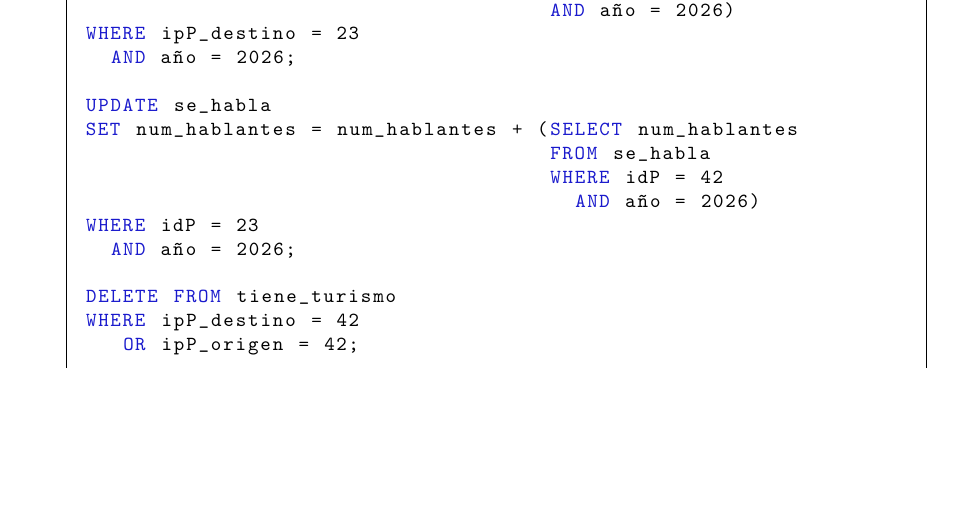
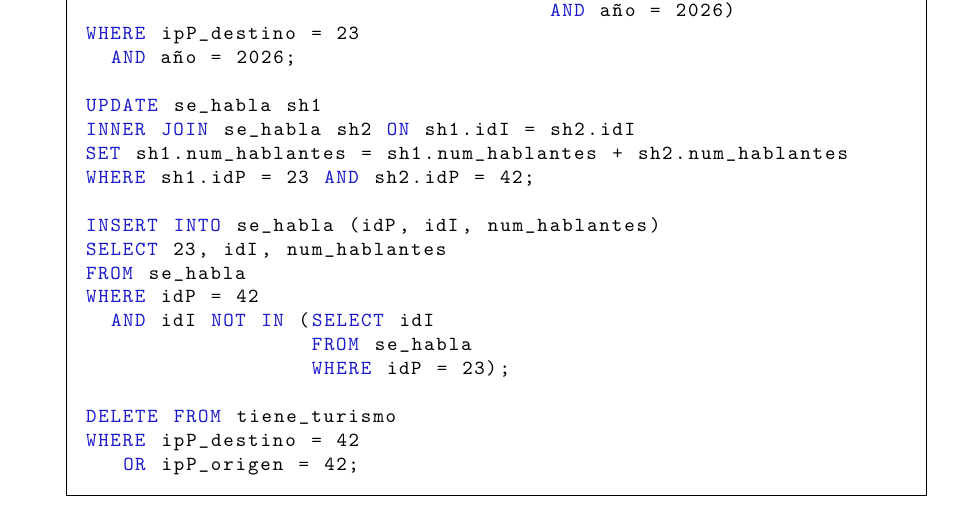
Before and after one commit to bbddetsisi/material-docente, a LaTeX problem sheet (examenes/bbdd-2025-2026-ordinaria.tex): part of page 9 of 13, cut so that both start at the same text, the shorter picture padded with empty space. Compiled offline with pdfLaTeX.

Commit message:
Corrección de una errata en la solución del ejercicio 4 de convocatoria ordinaria del 25-26

```diff
--- a/examenes/bbdd-2025-2026-ordinaria.tex
+++ b/examenes/bbdd-2025-2026-ordinaria.tex
@@ -270,13 +270,18 @@ SET num_turistas = num_turistas + (SELECT num_turistas
 WHERE ipP_destino = 23
   AND año = 2026;
 
-UPDATE se_habla
-SET num_hablantes = num_hablantes + (SELECT num_hablantes
-                                     FROM se_habla
-                                     WHERE idP = 42
-                                       AND año = 2026)
-WHERE idP = 23
-  AND año = 2026;
+UPDATE se_habla sh1
+INNER JOIN se_habla sh2 ON sh1.idI = sh2.idI
+SET sh1.num_hablantes = sh1.num_hablantes + sh2.num_hablantes
+WHERE sh1.idP = 23 AND sh2.idP = 42;
+
+INSERT INTO se_habla (idP, idI, num_hablantes)
+SELECT 23, idI, num_hablantes
+FROM se_habla
+WHERE idP = 42
+  AND idI NOT IN (SELECT idI
+                  FROM se_habla
+                  WHERE idP = 23);
 
 DELETE FROM tiene_turismo
 WHERE ipP_destino = 42
```
